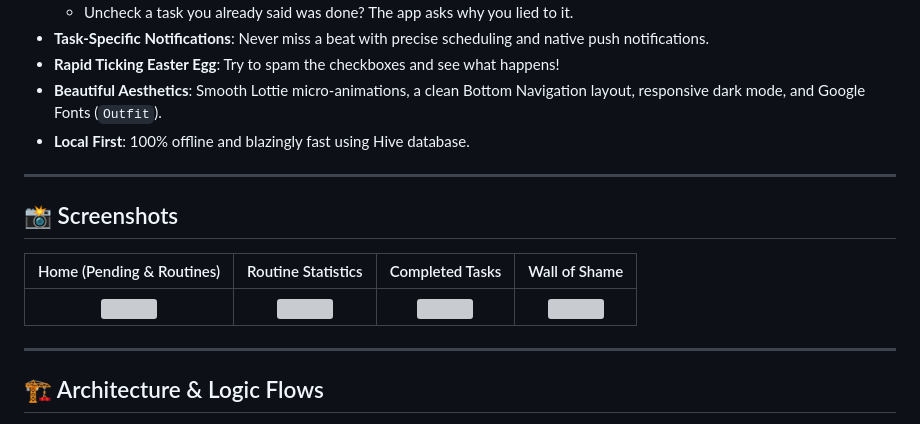
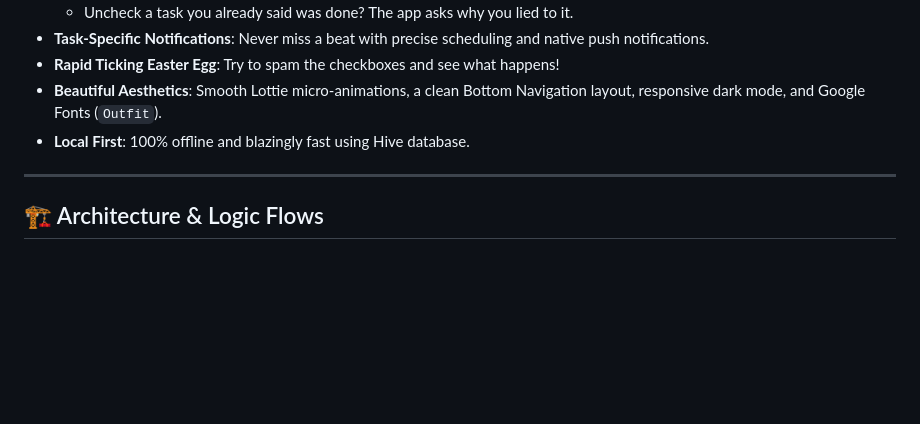
Before and after one commit to Revanth-Kumar-Chilukuru/tick_on, a Markdown page: README.md, the part around the change. Drawn GitHub-style; blank space fills up the shorter version; grey boxes are pictures that could not be loaded.

```diff
--- a/README.md
+++ b/README.md
@@ -18,15 +18,6 @@ If you are giving up on a routine you committed to, prepare to be judged.
 *   **Rapid Ticking Easter Egg**: Try to spam the checkboxes and see what happens!
 *   **Beautiful Aesthetics**: Smooth Lottie micro-animations, a clean Bottom Navigation layout, responsive dark mode, and Google Fonts (`Outfit`).
 *   **Local First**: 100% offline and blazingly fast using Hive database.
-
----
-
-## 📸 Screenshots
-
-| Home (Pending & Routines) | Routine Statistics | Completed Tasks | Wall of Shame |
-| :---: | :---: | :---: | :---: |
-| <img src="docs/placeholder.png" width="200" /> | <img src="docs/placeholder.png" width="200" /> | <img src="docs/placeholder.png" width="200" /> | <img src="docs/placeholder.png" width="200" /> |
-
 
 ---
 
```
